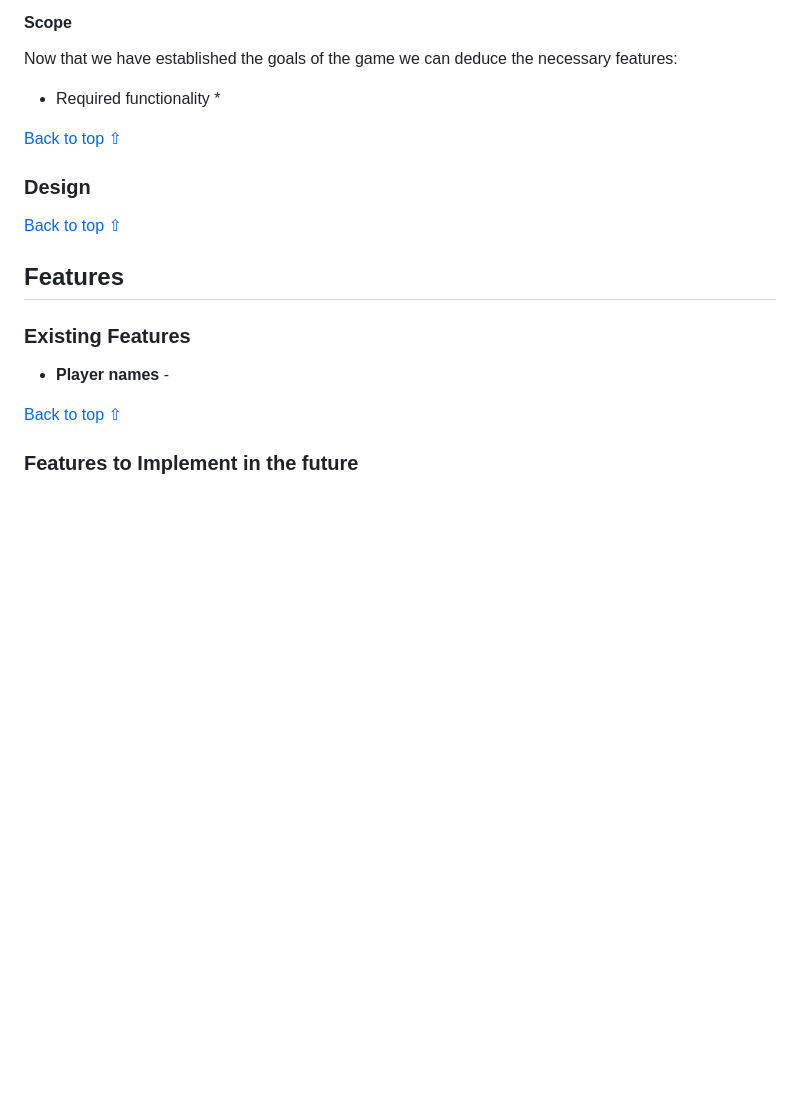
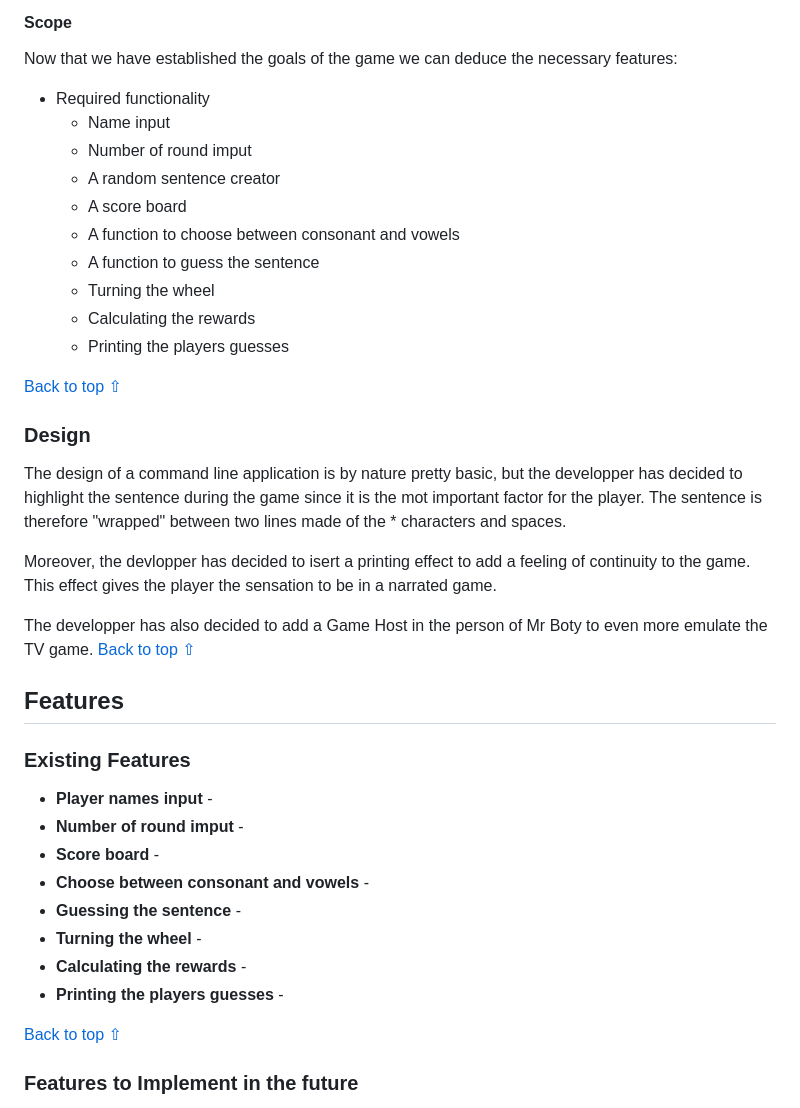
Before and after one commit to LudovicLeGuen/Wheel-of-Fortune, a Markdown page: README.md, the part around one of its changes. Drawn GitHub-style; blank space fills up the shorter version.

```diff
--- a/README.md
+++ b/README.md
@@ -70,17 +92,37 @@ The Administrator has to receive thiese information:
 
 Now that we have established the goals of the game we can deduce the necessary features:
 * Required functionality
-    *
+    * Name input
+    * Number of round imput
+    * A random sentence creator
+    * A score board
+    * A function to choose between consonant and vowels
+    * A function to guess the sentence
+    * Turning the wheel
+    * Calculating the rewards
+    * Printing the players guesses
 
 [Back to top ⇧](#Wheel-Of-Fortune)
 
 ### Design
+The design of a command line application is by nature pretty basic, but the developper has decided to highlight the sentence during the game since it is the mot important factor for the player.
+The sentence is therefore "wrapped" between two lines made of the * characters and spaces.
 
+Moreover, the devlopper has decided to isert a printing effect to add a feeling of continuity to the game. This effect gives the player the sensation to be in a narrated game.
+
+The developper has also decided to add a Game Host in the person of Mr Boty to even more emulate the TV game.
 [Back to top ⇧](#Wheel-Of-Fortune)
 
 ## Features
 ### Existing Features
-- **Player names** -
+- **Player names input** -
+- **Number of round imput** -
+- **Score board** -
+- **Choose between consonant and vowels** -
+- **Guessing the sentence** -
+- **Turning the wheel** -
+- **Calculating the rewards** -
+- **Printing the players guesses** -
 
 [Back to top ⇧](#Wheel-Of-Fortune)
 
```
Also changed, not shown: other parts of README.md (+32 -10 lines).
